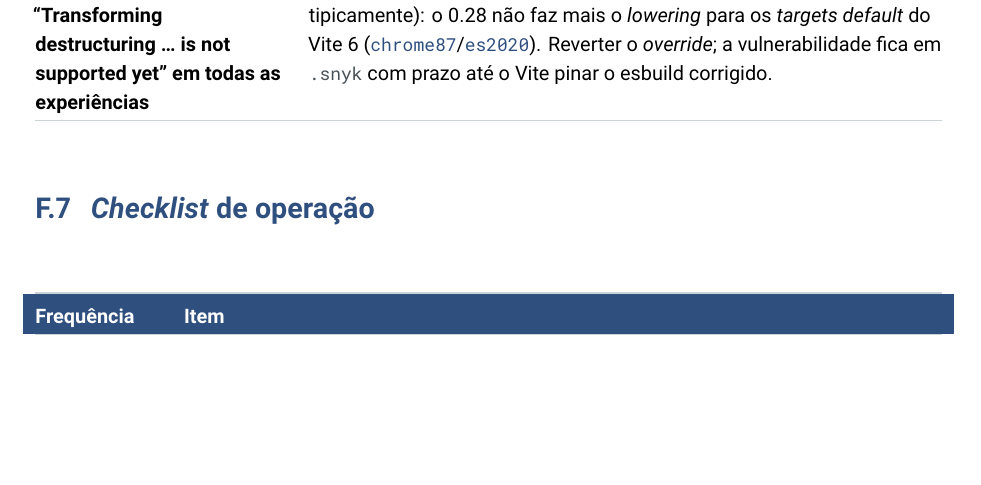
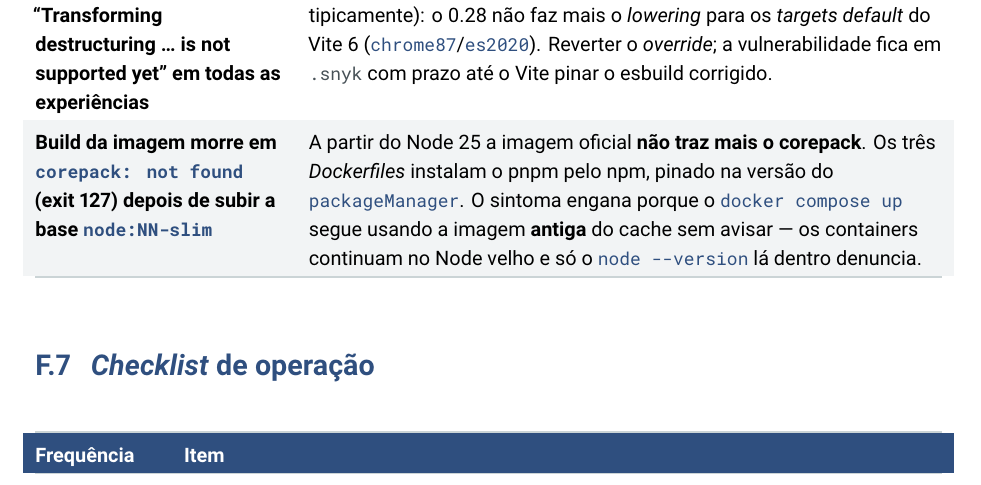
Before and after one commit to lucas-salomao-unooria/plataformaunooria, a LaTeX thesis (documentacao-latex/main.tex, which reads documentacao-latex/apendices/f-operacao.tex): part of page 301 of 304, cut so that both start at the same text, the shorter picture padded with empty space. The pictures show the PDF file documentacao-latex/main.pdf that the author committed with the source.

Commit message:
fix(docker): Node 25+ não traz corepack — o pnpm entra pelo npm nas três imagens
O upgrade da base para node:26.7.0-slim derrubou o build das imagens de
api e hub no deploy (e a de dev no host) com `corepack: not found` (127):
a imagem oficial do Node deixou de embutir o corepack a partir do 25. O
pnpm passa a ser instalado pelo npm, pinado na mesma versão do
`packageManager` — divergir aí é lockfile reescrito.

O sintoma engana em dev: `docker compose up` segue usando a imagem antiga
do cache sem avisar, e os containers continuam no Node 20 até alguém
rodar `node --version` lá dentro. Registrado no apêndice F. Verificado
local: dev stack recriada no 26.7.0 (deps reinstaladas, Prisma Client
regenerado), imagens de api e hub buildadas e bootando.

Co-Authored-By: Claude Fable 5 <noreply@anthropic.com>

```diff
--- a/documentacao-latex/apendices/f-operacao.tex
+++ b/documentacao-latex/apendices/f-operacao.tex
@@ -467,6 +467,13 @@ testado no container} &
   \emph{default} do Vite~6 (\cd{chrome87}/\cd{es2020}). Reverter o
   \emph{override}; a vulnerabilidade fica em \arq{.snyk} com prazo até o Vite
   pinar o esbuild corrigido.\\
+\zebra \textbf{Build da imagem morre em \cd{corepack: not found} (exit 127) depois de
+  subir a base \cd{node:NN-slim}} &
+  A partir do Node~25 a imagem oficial \textbf{não traz mais o corepack}. Os
+  três \emph{Dockerfiles} instalam o pnpm pelo npm, pinado na versão do
+  \cd{packageManager}. O sintoma engana porque o \cd{docker compose up} segue
+  usando a imagem \textbf{antiga} do cache sem avisar --- os containers
+  continuam no Node velho e só o \cd{node --version} lá dentro denuncia.\\
 \bottomrule
 \end{tabularx}
 
```
Also changed, not shown: documentacao-latex/main.pdf, 3 other files.
